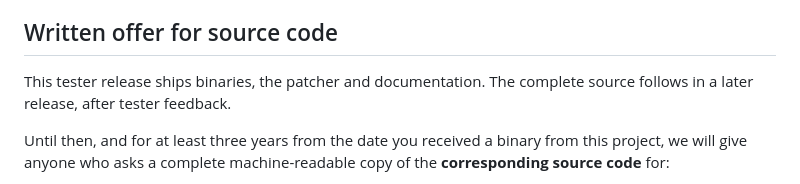
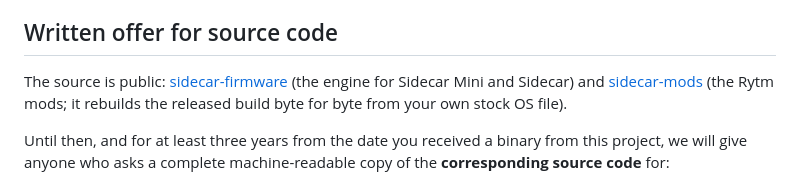
Before and after one commit to trigcondition/sidecar-expander, a Markdown page: README.md, the part around the change. Drawn GitHub-style.

Commit message:
Source links: sidecar-firmware and sidecar-mods are public
Co-Authored-By: Claude Opus 5.5 <noreply@anthropic.com>

```diff
--- a/README.md
+++ b/README.md
@@ -146,7 +146,7 @@ Every third-party component and its licence is listed in [THIRD_PARTY_LICENSES](
 
 ## Written offer for source code
 
-This tester release ships binaries, the patcher and documentation. The complete source follows in a later release, after tester feedback.
+The source is public: [sidecar-firmware](https://github.com/trigcondition/sidecar-firmware) (the engine for Sidecar Mini and Sidecar) and [sidecar-mods](https://github.com/trigcondition/sidecar-mods) (the Rytm mods; it rebuilds the released build byte for byte from your own stock OS file).
 
 Until then, and for at least three years from the date you received a binary from this project, we will give anyone who asks a complete machine-readable copy of the **corresponding source code** for:
 - the Raspberry Pi engine (`engine.img` and `sdboot.img`), including Circle and our changes to it, under the GPL version 3;
```
Also changed, not shown: 1 other file.
